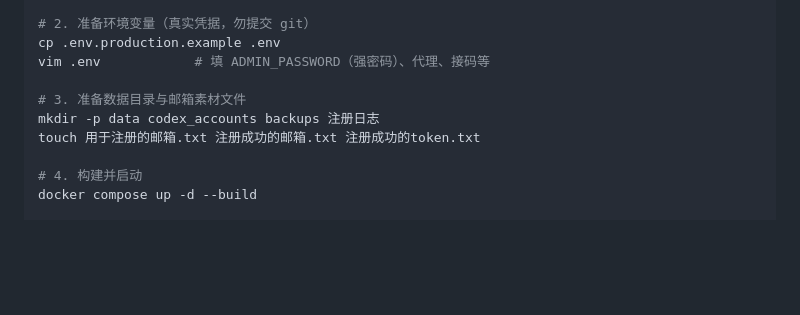
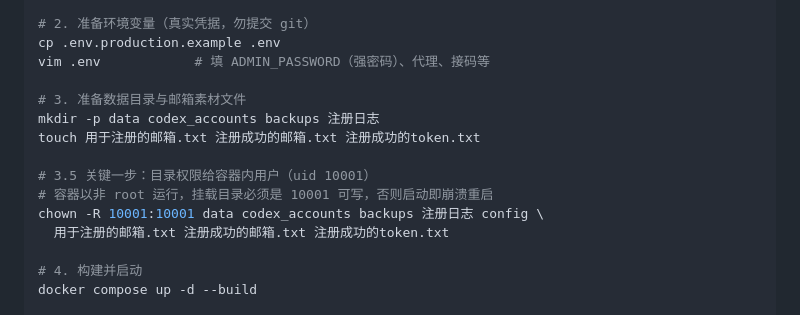
Before and after one commit to cuixu524541577/gpt0815, a Markdown page: docs/DEPLOY_DOCKER.md, the part around the change. Drawn GitHub-style; blank space fills up the shorter version.

Commit message:
部署手册补充挂载目录权限步骤（uid 10001），防止容器启动即崩溃重启

```diff
--- a/docs/DEPLOY_DOCKER.md
+++ b/docs/DEPLOY_DOCKER.md
@@ -22,6 +22,11 @@ vim .env            # 填 ADMIN_PASSWORD（强密码）、代理、接码等
 # 3. 准备数据目录与邮箱素材文件
 mkdir -p data codex_accounts backups 注册日志
 touch 用于注册的邮箱.txt 注册成功的邮箱.txt 注册成功的token.txt
+
+# 3.5 关键一步：目录权限给容器内用户（uid 10001）
+# 容器以非 root 运行，挂载目录必须是 10001 可写，否则启动即崩溃重启
+chown -R 10001:10001 data codex_accounts backups 注册日志 config \
+  用于注册的邮箱.txt 注册成功的邮箱.txt 注册成功的token.txt
 
 # 4. 构建并启动
 docker compose up -d --build
```
